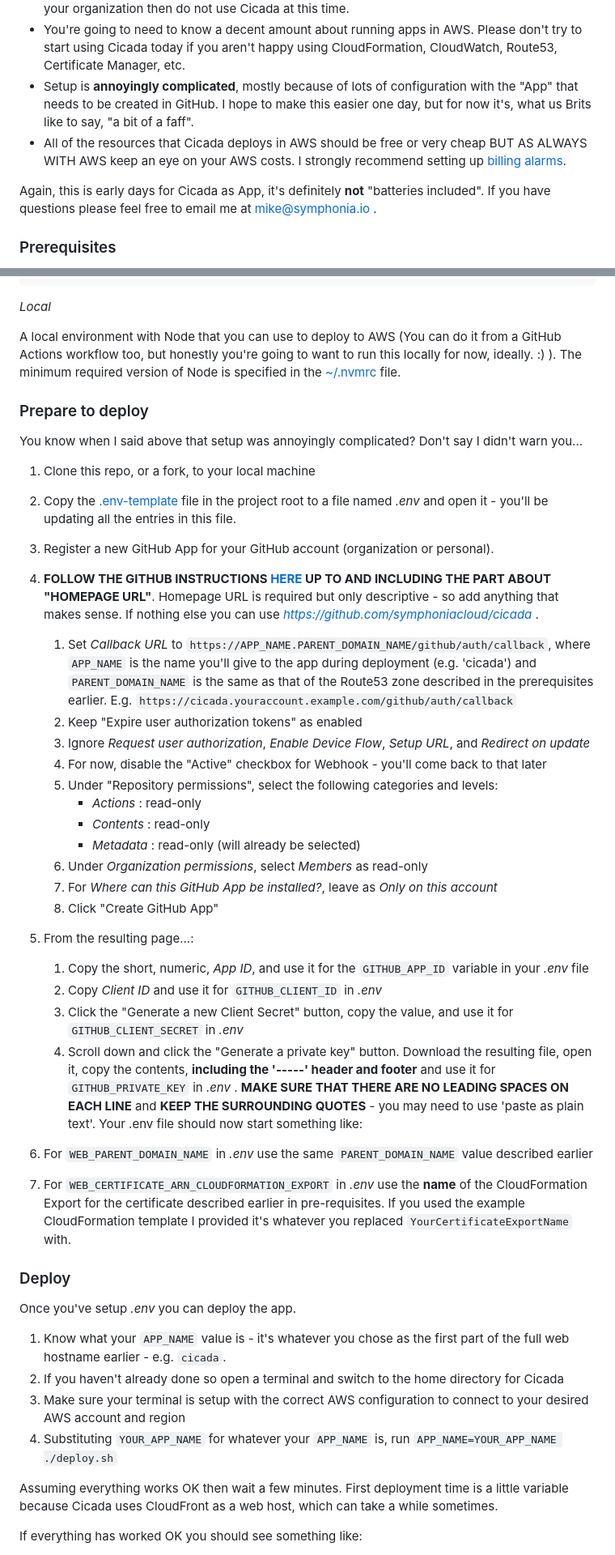
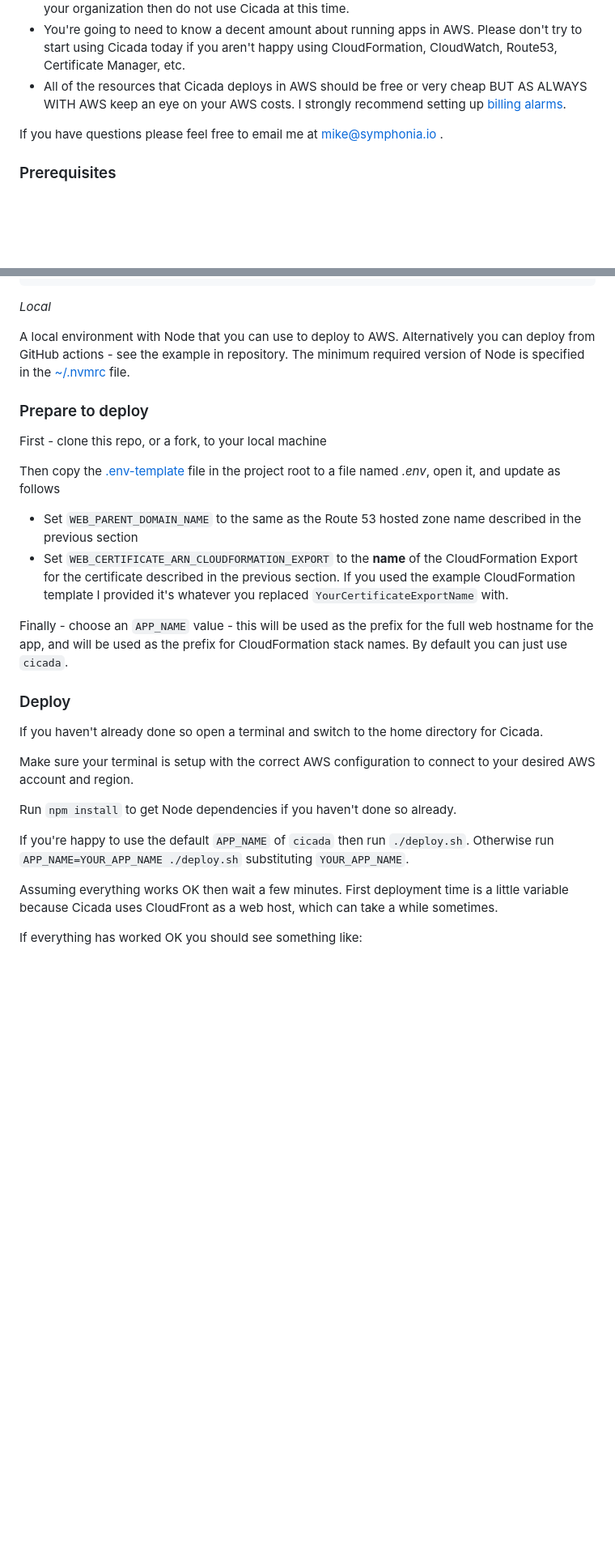
Before and after one commit to symphoniacloud/cicada, a Markdown page: README.md, 2 parts joined by grey strips. Shown: that part at 81% size. Drawn GitHub-style; blank space fills up the shorter version.

```diff
--- a/README.md
+++ b/README.md
@@ -66,12 +66,9 @@ Before I get started on how to use Cicada some important...
   In other words any user in your GitHub org will be able to see data about **any repository** in your organization.
   If this isn't appropriate for your organization then do not use Cicada at this time.
 * You're going to need to know a decent amount about running apps in AWS. Please don't try to start using Cicada today if you aren't happy using CloudFormation, CloudWatch, Route53, Certificate Manager, etc.
-* Setup is **annoyingly complicated**, mostly because of lots of configuration
-  with the "App" that needs to be created in GitHub. I hope to make this easier one day, but for now it's, what us Brits like to say, "a bit of a faff".
 * All of the resources that Cicada deploys in AWS should be free or very cheap BUT AS ALWAYS WITH AWS keep an eye on your AWS costs.
   I strongly recommend setting up [billing alarms](https://docs.aws.amazon.com/AmazonCloudWatch/latest/monitoring/monitor_estimated_charges_with_cloudwatch.html).
 
-Again, this is early days for Cicada as App, it's definitely **not** "batteries included".
 If you have questions please feel free to email me at [mike@symphonia.io](mailto:mike@symphonia.io) .
 
 ### Prerequisites
@@ -122,52 +119,29 @@ Outputs:
 
 _Local_
 
-A local environment with Node that you can use to deploy to AWS (You can do it from a GitHub Actions workflow too, but honestly you're going to want to run this locally for now, ideally. :) ). The minimum required version of Node is specified in the [~/.nvmrc](.nvmrc) file.
+A local environment with Node that you can use to deploy to AWS. Alternatively you can deploy from GitHub actions - see the example in repository. The minimum required version of Node is specified in the [~/.nvmrc](.nvmrc) file.
 
 ### Prepare to deploy
 
-You know when I said above that setup was annoyingly complicated? Don't say I didn't warn you...
+First - clone this repo, or a fork, to your local machine
 
-1. Clone this repo, or a fork, to your local machine
-1. Copy the [.env-template](./.env-template) file in the project root to a file named
-   _.env_ and open it - you'll be updating all the entries in this file.
-1. Register a new GitHub App for your GitHub account (organization or personal).
-2. **FOLLOW THE GITHUB INSTRUCTIONS [HERE](https://docs.github.com/en/apps/creating-github-apps/registering-a-github-app/registering-a-github-app)
-   UP TO AND INCLUDING THE PART ABOUT "HOMEPAGE URL"**.
-   Homepage URL is required but only descriptive - so add anything that makes sense. If nothing else you can use
-   _https://github.com/symphoniacloud/cicada_ .
-    1. Set _Callback
-       URL_ to `https://APP_NAME.PARENT_DOMAIN_NAME/github/auth/callback`, where `APP_NAME` is the name you'll give to the app during deployment (e.g. 'cicada') and `PARENT_DOMAIN_NAME` is the same as that of the Route53 zone described in the prerequisites earlier. E.g. `https://cicada.youraccount.example.com/github/auth/callback`
-    2. Keep "Expire user authorization tokens" as enabled
-    3. Ignore _Request user authorization_, _Enable Device Flow_, _Setup URL_, and _Redirect on update_
-    4. For now, disable the "Active" checkbox for Webhook - you'll come back to that later
-    5. Under "Repository permissions", select the following categories and levels:
-        * _Actions_ : read-only
-        * _Contents_ : read-only
-        * _Metadata_ : read-only (will already be selected)
-    6. Under _Organization permissions_, select _Members_ as read-only
-    7. For _Where can this GitHub App be installed?_, leave as _Only on this account_
-    8. Click "Create GitHub App"
-1. From the resulting page...:
-    1. Copy the short, numeric, _App ID_, and use it for the `GITHUB_APP_ID` variable in your _.env_ file
-    2. Copy _Client ID_ and use it for `GITHUB_CLIENT_ID` in _.env_
-    3. Click the "Generate a new Client Secret" button, copy the value, and use it for `GITHUB_CLIENT_SECRET` in _.env_
-    4. Scroll down and click the "Generate a private key" button. Download the resulting file, open it, copy the contents,
-       **including the '-----' header and footer** and use it for `GITHUB_PRIVATE_KEY` in _.env_ .
-       **MAKE SURE THAT THERE ARE NO LEADING SPACES ON EACH LINE** and **KEEP THE SURROUNDING QUOTES** - you may need to use 'paste as plain text'. Your .env file should now start something like:
+Then copy the [.env-template](./.env-template) file in the project root to a file named _.env_, open it, and update as follows
 
-8. For `WEB_PARENT_DOMAIN_NAME` in _.env_ use the same `PARENT_DOMAIN_NAME` value described earlier
-9. For `WEB_CERTIFICATE_ARN_CLOUDFORMATION_EXPORT` in _.env_ use the **name**
-   of the CloudFormation Export for the certificate described earlier in pre-requisites. If you used the example CloudFormation template I provided it's whatever you replaced `YourCertificateExportName` with.
+* Set `WEB_PARENT_DOMAIN_NAME` to the same as the Route 53 hosted zone name described in the previous section
+* Set `WEB_CERTIFICATE_ARN_CLOUDFORMATION_EXPORT` to the **name**
+  of the CloudFormation Export for the certificate described in the previous section. If you used the example CloudFormation template I provided it's whatever you replaced `YourCertificateExportName` with.
+
+Finally - choose an `APP_NAME` value - this will be used as the prefix for the full web hostname for the app, and will be used as the prefix for CloudFormation stack names. By default you can just use `cicada`.
 
 ### Deploy
 
-Once you've setup _.env_ you can deploy the app.
+If you haven't already done so open a terminal and switch to the home directory for Cicada.
 
-1. Know what your `APP_NAME` value is - it's whatever you chose as the first part of the full web hostname earlier - e.g. `cicada`.
-2. If you haven't already done so open a terminal and switch to the home directory for Cicada
-3. Make sure your terminal is setup with the correct AWS configuration to connect to your desired AWS account and region
-4. Substituting `YOUR_APP_NAME` for whatever your `APP_NAME` is, run `APP_NAME=YOUR_APP_NAME ./deploy.sh`
+Make sure your terminal is setup with the correct AWS configuration to connect to your desired AWS account and region.
+
+Run `npm install` to get Node dependencies if you haven't done so already.
+
+If you're happy to use the default `APP_NAME` of `cicada` then run `./deploy.sh`. Otherwise run `APP_NAME=YOUR_APP_NAME ./deploy.sh` substituting `YOUR_APP_NAME`.
 
 Assuming everything works OK then wait a few minutes. First deployment time is a little variable because Cicada uses CloudFront as a web host, which can take a while sometimes.
 
```
Also changed, not shown: other parts of README.md (+11 -36 lines).
